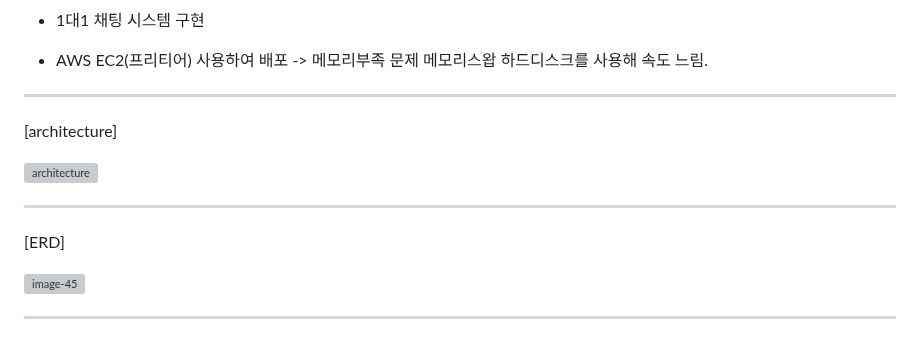
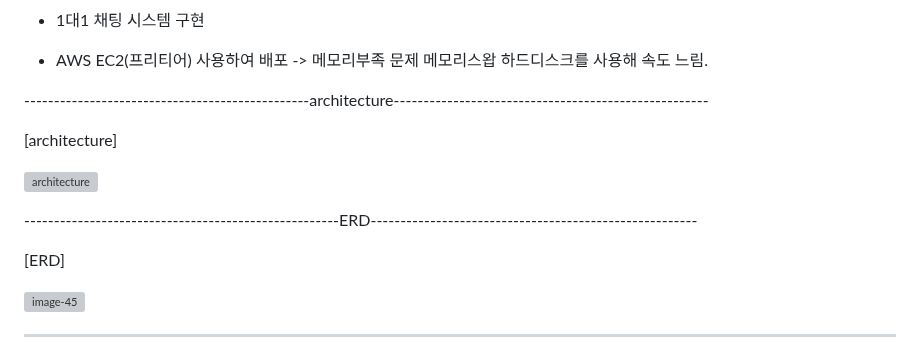
Before and after one commit to gyeongjunGitHub/web-game, a Markdown page: README.md, the part around the change. Drawn GitHub-style; grey boxes are pictures that could not be loaded.

Commit message:
2024-08-07 readme 수정중.

```diff
--- a/README.md
+++ b/README.md
@@ -50,13 +50,13 @@ java 17.ver, Spring Boot(3.2.6 ver), MySQL, JavaScript, JPA, AWS EC2, AWS RDS, W
 
 - AWS EC2(프리티어) 사용하여 배포 -> 메모리부족 문제 메모리스왑 하드디스크를 사용해 속도 느림.
 
--------------------------------------------------------------------------------------------------------------
+------------------------------------------------architecture-----------------------------------------------------
 
 [architecture]
 
 ![architecture](https://github.com/user-attachments/assets/96c97e61-6679-470f-a196-4d7632ea000a)
 
--------------------------------------------------------------------------------------------------------------
+-----------------------------------------------------ERD-------------------------------------------------------
 
 [ERD]
 
```
